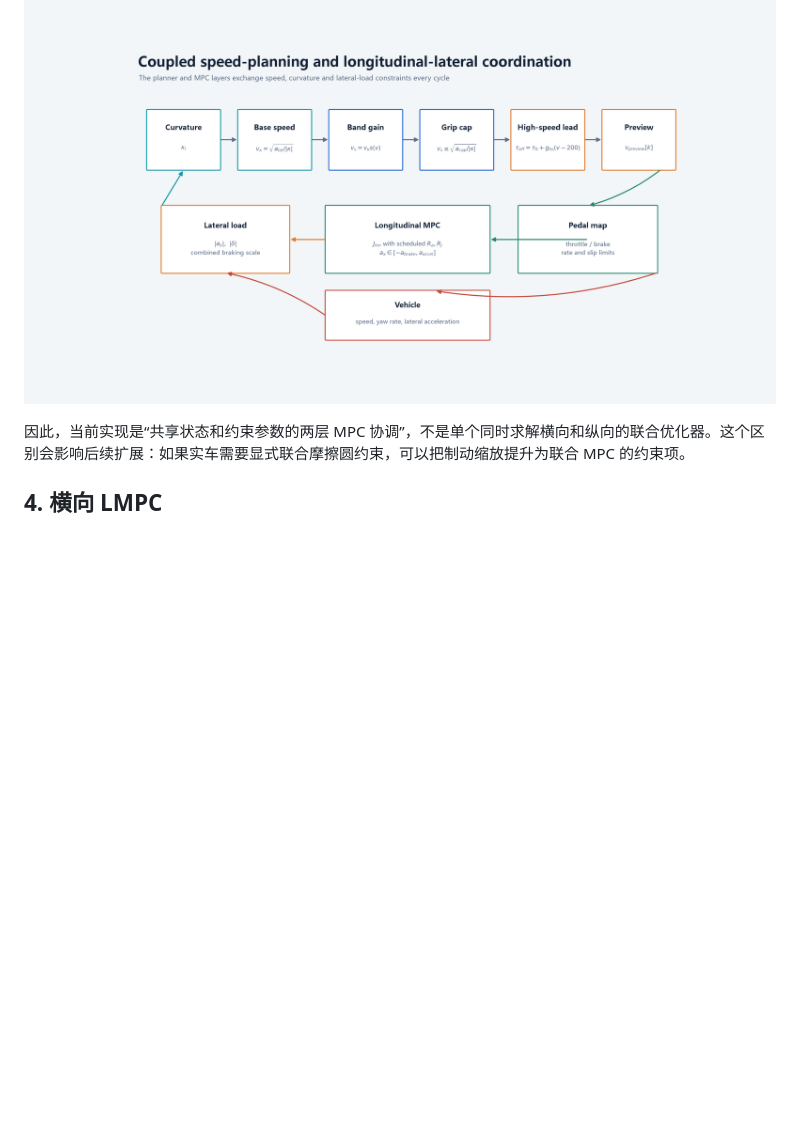
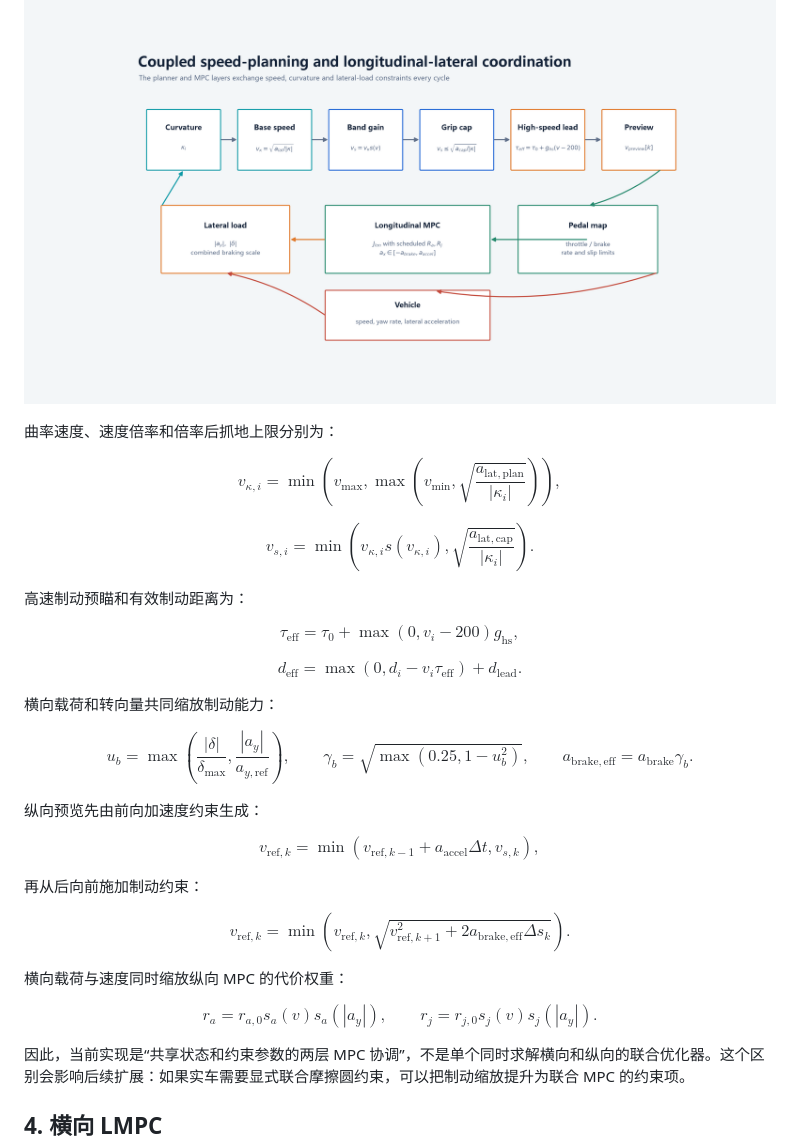
Before and after one commit to ASher20020/ac-track-control, a Markdown page: docs/TECHNICAL_REPORT.md, the part around the change. GitHub-like rendering; blank space fills up the shorter version.

Commit message:
Add coupled speed planning equations

```diff
--- a/docs/TECHNICAL_REPORT.md
+++ b/docs/TECHNICAL_REPORT.md
@@ -184,6 +184,99 @@ $$
 - 纵向 MPC 输出加速度，踏板映射器再结合转向、滑移和速率限制输出油门或刹车。
 
 ![Coupled speed planning](../assets/figures/coupled_speed_planning.png)
+
+曲率速度、速度倍率和倍率后抓地上限分别为：
+
+$$
+v_{\kappa,i}
+=
+\min\left(
+v_{\max},
+\max\left(
+v_{\min},
+\sqrt{\frac{a_{\mathrm{lat,plan}}}{|\kappa_i|}}
+\right)
+\right),
+$$
+
+$$
+v_{s,i}
+=
+\min\left(
+v_{\kappa,i}s(v_{\kappa,i}),
+\sqrt{\frac{a_{\mathrm{lat,cap}}}{|\kappa_i|}}
+\right).
+$$
+
+高速制动预瞄和有效制动距离为：
+
+$$
+\tau_{\mathrm{eff}}
+=
+\tau_0
++ \max(0,v_i-200)g_{\mathrm{hs}},
+$$
+
+$$
+d_{\mathrm{eff}}
+=
+\max(0,d_i-v_i\tau_{\mathrm{eff}})
++ d_{\mathrm{lead}}.
+$$
+
+横向载荷和转向量共同缩放制动能力：
+
+$$
+u_b
+=
+\max\left(
+\frac{|\delta|}{\delta_{\max}},
+\frac{|a_y|}{a_{y,\mathrm{ref}}}
+\right),
+\qquad
+\gamma_b
+=
+\sqrt{\max(0.25,1-u_b^2)},
+\qquad
+a_{\mathrm{brake,eff}}
+=
+a_{\mathrm{brake}}\gamma_b.
+$$
+
+纵向预览先由前向加速度约束生成：
+
+$$
+v_{\mathrm{ref},k}
+=
+\min\left(
+v_{\mathrm{ref},k-1}+a_{\mathrm{accel}}\Delta t,
+v_{s,k}
+\right),
+$$
+
+再从后向前施加制动约束：
+
+$$
+v_{\mathrm{ref},k}
+=
+\min\left(
+v_{\mathrm{ref},k},
+\sqrt{v_{\mathrm{ref},k+1}^2
++2a_{\mathrm{brake,eff}}\Delta s_k}
+\right).
+$$
+
+横向载荷与速度同时缩放纵向 MPC 的代价权重：
+
+$$
+r_a
+=
+r_{a,0}s_a(v)s_a(|a_y|),
+\qquad
+r_j
+=
+r_{j,0}s_j(v)s_j(|a_y|).
+$$
 
 因此，当前实现是“共享状态和约束参数的两层 MPC 协调”，不是单个同时求解横向和纵向的联合优化器。这个区别会影响后续扩展：如果实车需要显式联合摩擦圆约束，可以把制动缩放提升为联合 MPC 的约束项。
 
```
